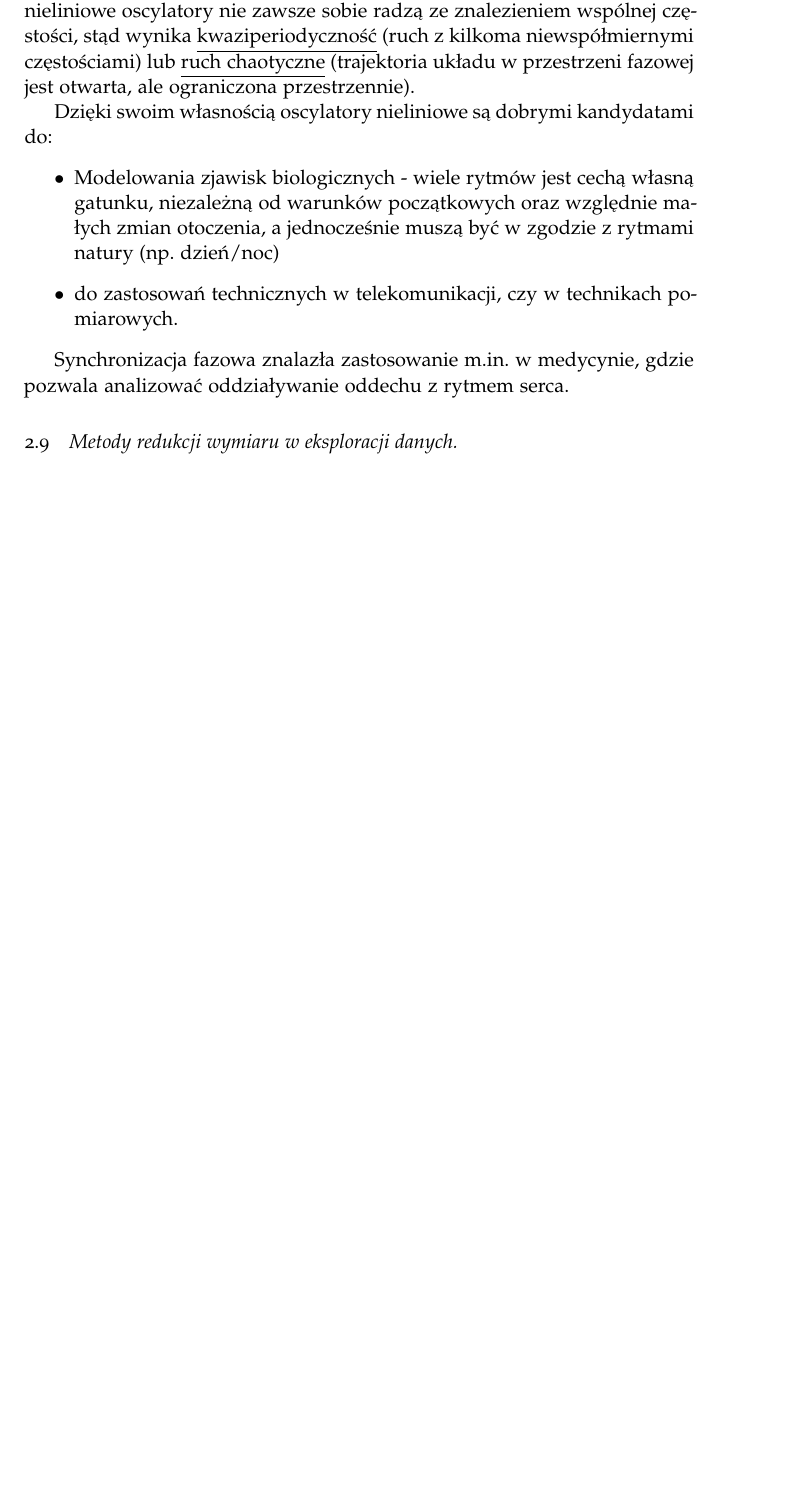
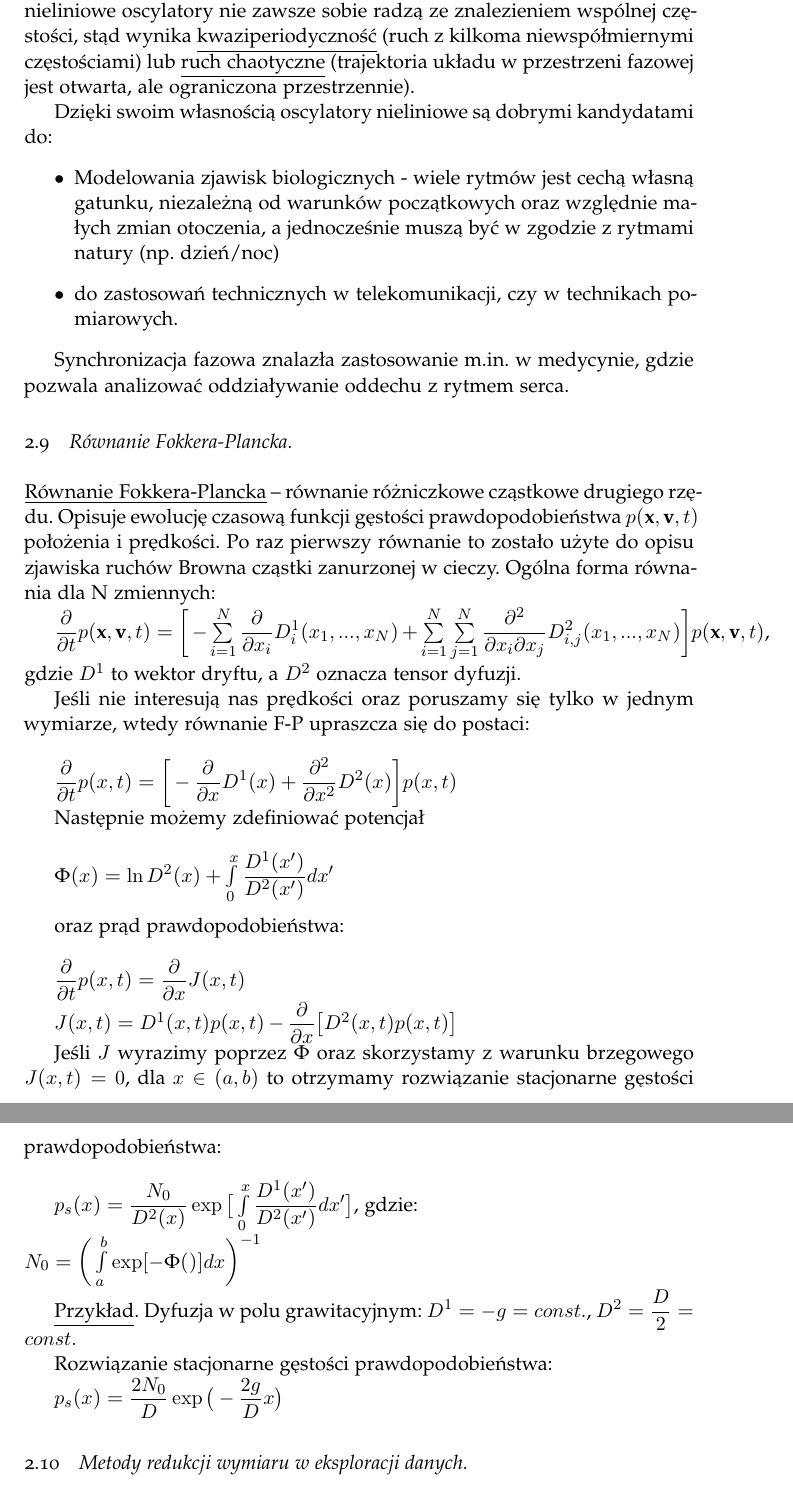
Before and after one commit to K4liber/defenseIssues, a LaTeX document (opracowanieZagadnien.tex, which reads EDMIIssues/fokker.tex): part of page 36 of 36 before the commit and two parts of pages 36 and 37 of 37 after it, the two joined at a grey line, cut so that both start at the same text, the shorter picture padded with empty space. The pictures show the PDF file opracowanieZagadnien.pdf that the author committed with the source.

Commit message:
EDMI issues - fokker

```diff
--- /dev/null
+++ b/EDMIIssues/fokker.tex
@@ -0,0 +1,7 @@
+\underline{Równanie Fokkera-Plancka} – równanie różniczkowe cząstkowe drugiego rzędu. Opisuje ewolucję czasową funkcji gęstości prawdopodobieństwa $ p(\textbf{x}, \textbf{v}, t) $ położenia i prędkości. Po raz pierwszy równanie to zostało użyte do opisu zjawiska ruchów Browna cząstki zanurzonej w cieczy. Ogólna forma równania dla N zmiennych:
+
+$ \dfrac{\partial}{\partial t} p(\textbf{x}, \textbf{v}, t) = \bigg[ -\sum\limits_{i=1}^N \dfrac{\partial}{\partial x_i} D_i^1(x_1,...,x_N) + \sum\limits_{i=1}^N \sum\limits_{j=1}^N \dfrac{\partial^2}{\partial x_i \partial x_j} D_{i, j}^2(x_1,...,x_N)\bigg] p(\textbf{x}, \textbf{v}, t) $, gdzie $ D^1 $ to wektor dryftu, a $ D^2 $ oznacza tensor dyfuzji.
+
+Jeśli nie interesują nas prędkości oraz poruszamy się tylko w jednym wymiarze, wtedy równanie F-P upraszcza się do postaci:\newline
+
+$ \dfrac{\partial}{\partial t} p(x, t) = \bigg[ -\dfrac{\partial}{\partial x} D^1(x) +  \dfrac{\partial^2}{\partial x^2} D^2(x)\bigg] p(x, t) $
@@ -0,0 +15,14 @@
+$ \dfrac{\partial}{\partial t} p(x,t) = \dfrac{\partial}{\partial x} J(x, t) $
+
+$ J(x,t) = D^1 (x,t)p(x,t) - \dfrac{\partial}{\partial x} \big[ D^2(x,t)p(x,t) \big] $
+
+Jeśli $ J $ wyrazimy poprzez $ \Phi $ oraz skorzystamy z warunku brzegowego $ J(x,t) = 0 $, dla $ x \in (a, b) $ to otrzymamy rozwiązanie stacjonarne gęstości prawdopodobieństwa: \newline
+
+$ p_s(x) = \dfrac{N_0}{D^2(x)} \exp \big[ \int\limits_{0}^x \dfrac{D^1(x')}{D^2(x')} dx'\big] $, gdzie: \newline
+$ N_0 = \bigg( \int\limits_a^b \exp[-\Phi()] dx \bigg)^{-1} $
+
+\underline{Przykład}. Dyfuzja w polu grawitacyjnym: $ D^1 = -g = const. $, $ D^2 = \dfrac{D}{2} = const. $
+
+Rozwiązanie stacjonarne gęstości prawdopodobieństwa:
+
+$ p_s(x) = \dfrac{2N_0}{D} \exp \big( -\dfrac{2g}{D}x \big) $
--- a/opracowanieZagadnien.tex
+++ b/opracowanieZagadnien.tex
@@ -90,6 +90,9 @@
 	\subsection{Synchronizacja w nieliniowych układach dynamicznych.}
 	\input{EDMIIssues/synchro.tex}
 
+	\subsection{Równanie Fokkera-Plancka.}
+	\input{EDMIIssues/fokker.tex}
+
 	\subsection{Metody redukcji wymiaru w eksploracji danych.}
 	\input{EDMIIssues/reduction.tex}
 
```
Also changed, not shown: opracowanieZagadnien.pdf, EDMIIssues/fokker.tex (7 more changed lines), 5 other files.
